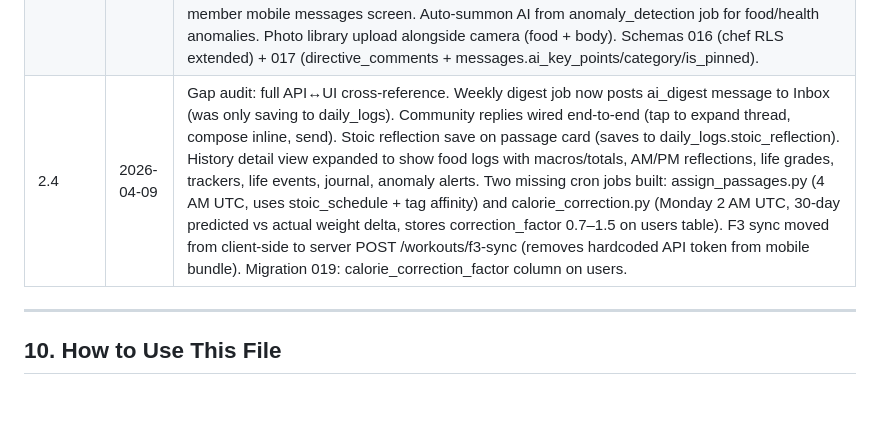
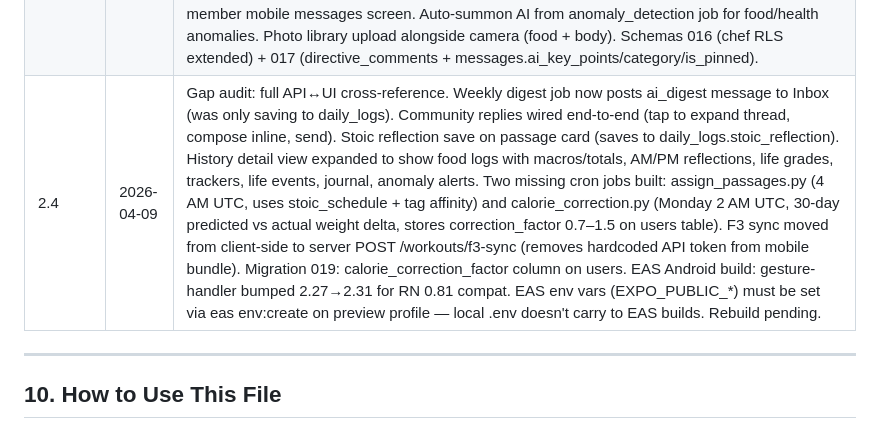
Before and after one commit to mitch-coluzzi/flam-sanct, a Markdown page: docs/CLAUDE_CHAT_CONTEXT.md, the part around the change. GitHub-like rendering; blank space fills up the shorter version.

```diff
--- a/docs/CLAUDE_CHAT_CONTEXT.md
+++ b/docs/CLAUDE_CHAT_CONTEXT.md
@@ -162,7 +162,7 @@ Items not yet locked. Discuss in future design sessions.
 | 2.1 | 2026-04-05 | MVP 1.0.0. AI query wired to live Railway API. Chef screens: dashboard (members/photos/directives tabs), recipe manager (CRUD + tags + macros), member detail view. Admin panel: user management + role assignment + chef pairing + auto-DM + Stoic passage curation. 30 Stoic passages seeded (Marcus Aurelius, Epictetus, Seneca). FastAPI live at api.flamsanct.com. |
 | 2.2 | 2026-04-06 | Iteration round. 1.0.1: mood scale switched to -4 to +4 therapist scale (Crisis→Peak), sleep quality -2 to +2 inline, weekly weight cadence, F3 AO dropdown, RPE labels (Rest→Max), Stoic fallback always shows passage, abstain/growth daily trackers with custom labels, food response tracker (gut/energy), body photo opt-in monthly, life aspect grades (Body/Mind/Spirit/Relation/Finance) -2 to +2, AM/PM reflections split, photo opt-out. 1.0.5: Tasks tab Google-style with Tasks/Quotes toggle. 1.0.7: Settings screen + header redesign. 1.0.8-9: Chef view switching, AI nutrition estimation on pending photos, tappable awaiting-review entries. 1.1.0: Custom trackers in single row with +/- icons, life events on evening, Day Complete summary shows full reflections + grades + journal section for post-completion long-form writing. |
 | 2.3 | 2026-04-07 | Chef Next.js + Tailwind web interface in web/. USDA recipe builder with ingredient search and live macro recalculation. Member detail page nutrition-focused (weight trend with sparkline, 7-day averages, today's food log, food responses, today's activity, directives). AI conversation thread (chef ↔ member ↔ AI) — text-message style three-voice rendering, pinned key points, ai_category tagging. @ai summon endpoint reads recent thread + member context, posts back with KEY_POINTS/CATEGORY parsing. Real-time Supabase subscriptions on chef web AND member mobile messages screen. Auto-summon AI from anomaly_detection job for food/health anomalies. Photo library upload alongside camera (food + body). Schemas 016 (chef RLS extended) + 017 (directive_comments + messages.ai_key_points/category/is_pinned). |
-| 2.4 | 2026-04-09 | Gap audit: full API↔UI cross-reference. Weekly digest job now posts ai_digest message to Inbox (was only saving to daily_logs). Community replies wired end-to-end (tap to expand thread, compose inline, send). Stoic reflection save on passage card (saves to daily_logs.stoic_reflection). History detail view expanded to show food logs with macros/totals, AM/PM reflections, life grades, trackers, life events, journal, anomaly alerts. Two missing cron jobs built: assign_passages.py (4 AM UTC, uses stoic_schedule + tag affinity) and calorie_correction.py (Monday 2 AM UTC, 30-day predicted vs actual weight delta, stores correction_factor 0.7–1.5 on users table). F3 sync moved from client-side to server POST /workouts/f3-sync (removes hardcoded API token from mobile bundle). Migration 019: calorie_correction_factor column on users. |
+| 2.4 | 2026-04-09 | Gap audit: full API↔UI cross-reference. Weekly digest job now posts ai_digest message to Inbox (was only saving to daily_logs). Community replies wired end-to-end (tap to expand thread, compose inline, send). Stoic reflection save on passage card (saves to daily_logs.stoic_reflection). History detail view expanded to show food logs with macros/totals, AM/PM reflections, life grades, trackers, life events, journal, anomaly alerts. Two missing cron jobs built: assign_passages.py (4 AM UTC, uses stoic_schedule + tag affinity) and calorie_correction.py (Monday 2 AM UTC, 30-day predicted vs actual weight delta, stores correction_factor 0.7–1.5 on users table). F3 sync moved from client-side to server POST /workouts/f3-sync (removes hardcoded API token from mobile bundle). Migration 019: calorie_correction_factor column on users. EAS Android build: gesture-handler bumped 2.27→2.31 for RN 0.81 compat. EAS env vars (EXPO_PUBLIC_*) must be set via eas env:create on preview profile — local .env doesn't carry to EAS builds. Rebuild pending. |
 
 ---
 
```
Also changed, not shown: docs/CONTEXT.md (+7 -10 lines).
